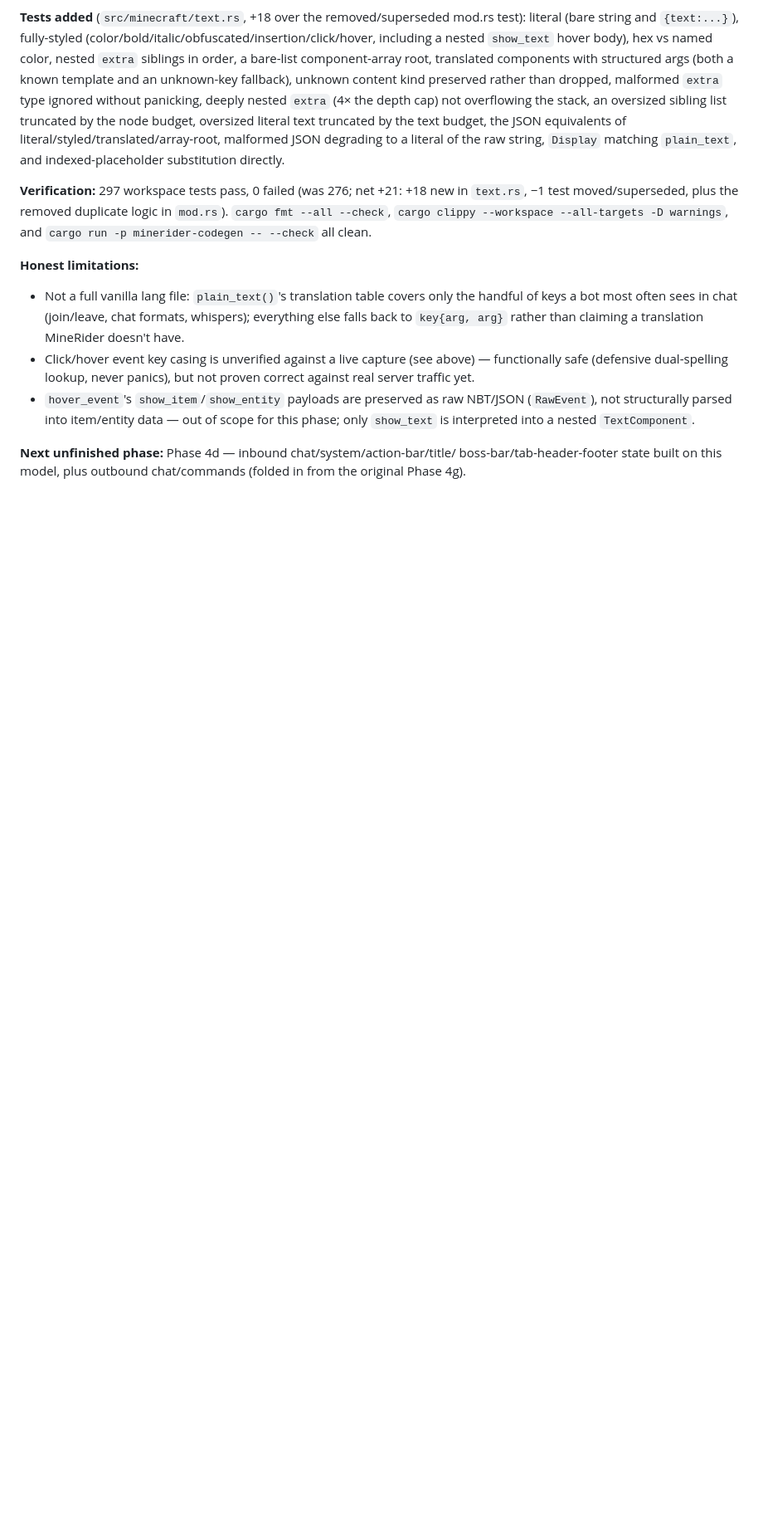
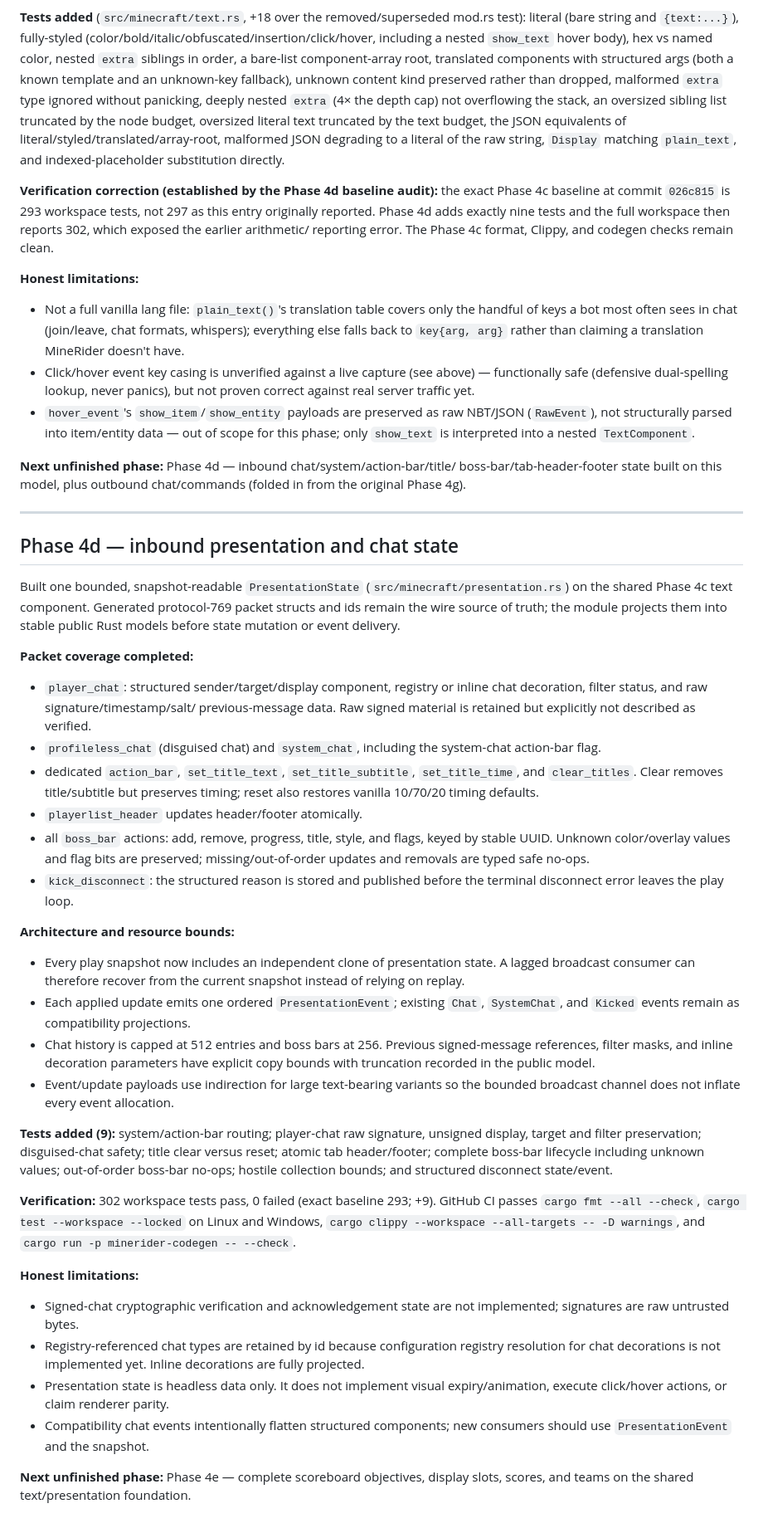
Before and after one commit to kubsoon123/Minerider, a Markdown page: docs/progress.md, the part around the change. Shown at 83% size. Rendered like a GitHub page; blank space fills up the shorter version.

Commit message:
docs(progress): record Phase 4d presentation state

```diff
--- a/docs/progress.md
+++ b/docs/progress.md
@@ -1326,11 +1326,11 @@ equivalents of literal/styled/translated/array-root, malformed JSON
 degrading to a literal of the raw string, `Display` matching `plain_text`,
 and indexed-placeholder substitution directly.
 
-**Verification:** 297 workspace tests pass, 0 failed (was 276; net +21:
-+18 new in `text.rs`, −1 test moved/superseded, plus the removed duplicate
-logic in `mod.rs`). `cargo fmt --all --check`, `cargo clippy --workspace
---all-targets -D warnings`, and `cargo run -p minerider-codegen -- --check`
-all clean.
+**Verification correction (established by the Phase 4d baseline audit):**
+the exact Phase 4c baseline at commit `026c815` is 293 workspace tests, not
+297 as this entry originally reported. Phase 4d adds exactly nine tests and
+the full workspace then reports 302, which exposed the earlier arithmetic/
+reporting error. The Phase 4c format, Clippy, and codegen checks remain clean.
 
 **Honest limitations:**
 - Not a full vanilla lang file: `plain_text()`'s translation table covers
@@ -1348,3 +1348,69 @@ all clean.
 **Next unfinished phase:** Phase 4d — inbound chat/system/action-bar/title/
 boss-bar/tab-header-footer state built on this model, plus outbound
 chat/commands (folded in from the original Phase 4g).
+
+---
+
+## Phase 4d — inbound presentation and chat state
+
+Built one bounded, snapshot-readable `PresentationState`
+(`src/minecraft/presentation.rs`) on the shared Phase 4c text component.
+Generated protocol-769 packet structs and ids remain the wire source of
+truth; the module projects them into stable public Rust models before state
+mutation or event delivery.
+
+**Packet coverage completed:**
+- `player_chat`: structured sender/target/display component, registry or
+  inline chat decoration, filter status, and raw signature/timestamp/salt/
+  previous-message data. Raw signed material is retained but explicitly not
+  described as verified.
+- `profileless_chat` (disguised chat) and `system_chat`, including the
+  system-chat action-bar flag.
+- dedicated `action_bar`, `set_title_text`, `set_title_subtitle`,
+  `set_title_time`, and `clear_titles`. Clear removes title/subtitle but
+  preserves timing; reset also restores vanilla 10/70/20 timing defaults.
+- `playerlist_header` updates header/footer atomically.
+- all `boss_bar` actions: add, remove, progress, title, style, and flags,
+  keyed by stable UUID. Unknown color/overlay values and flag bits are
+  preserved; missing/out-of-order updates and removals are typed safe no-ops.
+- `kick_disconnect`: the structured reason is stored and published before
+  the terminal disconnect error leaves the play loop.
+
+**Architecture and resource bounds:**
+- Every play snapshot now includes an independent clone of presentation
+  state. A lagged broadcast consumer can therefore recover from the current
+  snapshot instead of relying on replay.
+- Each applied update emits one ordered `PresentationEvent`; existing
+  `Chat`, `SystemChat`, and `Kicked` events remain as compatibility
+  projections.
+- Chat history is capped at 512 entries and boss bars at 256. Previous
+  signed-message references, filter masks, and inline decoration parameters
+  have explicit copy bounds with truncation recorded in the public model.
+- Event/update payloads use indirection for large text-bearing variants so
+  the bounded broadcast channel does not inflate every event allocation.
+
+**Tests added (9):** system/action-bar routing; player-chat raw signature,
+unsigned display, target and filter preservation; disguised-chat safety;
+title clear versus reset; atomic tab header/footer; complete boss-bar
+lifecycle including unknown values; out-of-order boss-bar no-ops; hostile
+collection bounds; and structured disconnect state/event.
+
+**Verification:** 302 workspace tests pass, 0 failed (exact baseline 293;
++9). GitHub CI passes `cargo fmt --all --check`,
+`cargo test --workspace --locked` on Linux and Windows,
+`cargo clippy --workspace --all-targets -- -D warnings`, and
+`cargo run -p minerider-codegen -- --check`.
+
+**Honest limitations:**
+- Signed-chat cryptographic verification and acknowledgement state are not
+  implemented; signatures are raw untrusted bytes.
+- Registry-referenced chat types are retained by id because configuration
+  registry resolution for chat decorations is not implemented yet. Inline
+  decorations are fully projected.
+- Presentation state is headless data only. It does not implement visual
+  expiry/animation, execute click/hover actions, or claim renderer parity.
+- Compatibility chat events intentionally flatten structured components;
+  new consumers should use `PresentationEvent` and the snapshot.
+
+**Next unfinished phase:** Phase 4e — complete scoreboard objectives,
+display slots, scores, and teams on the shared text/presentation foundation.
```
